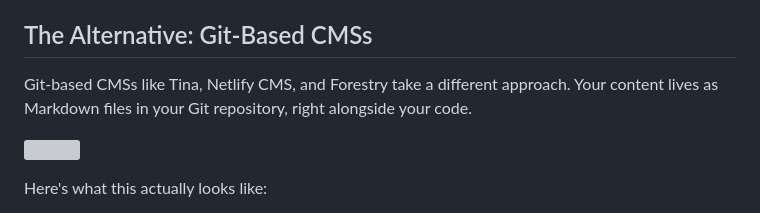
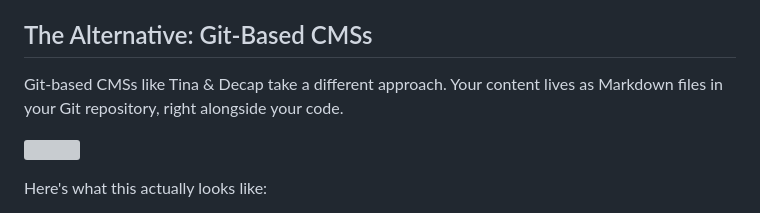
Before and after one commit to williamkwao/kwao.io, a Markdown page: content/blog/your-blog-probably-doesnt-need-a-database.md, the part around the change. GitHub-like rendering; grey boxes are pictures that could not be loaded.

Commit message:
TinaCMS content update
Co-authored-by: William Kwao <williamkwao@gmail.com>

```diff
--- a/content/blog/your-blog-probably-doesnt-need-a-database.md
+++ b/content/blog/your-blog-probably-doesnt-need-a-database.md
@@ -41,7 +41,7 @@ You now have:
 
 ## The Alternative: Git-Based CMSs
 
-Git-based CMSs like Tina, Netlify CMS, and Forestry take a different approach. Your content lives as Markdown files in your Git repository, right alongside your code.
+Git-based CMSs like Tina & Decap take a different approach. Your content lives as Markdown files in your Git repository, right alongside your code.
 
 ![](/img/git-base.png)
 
```
